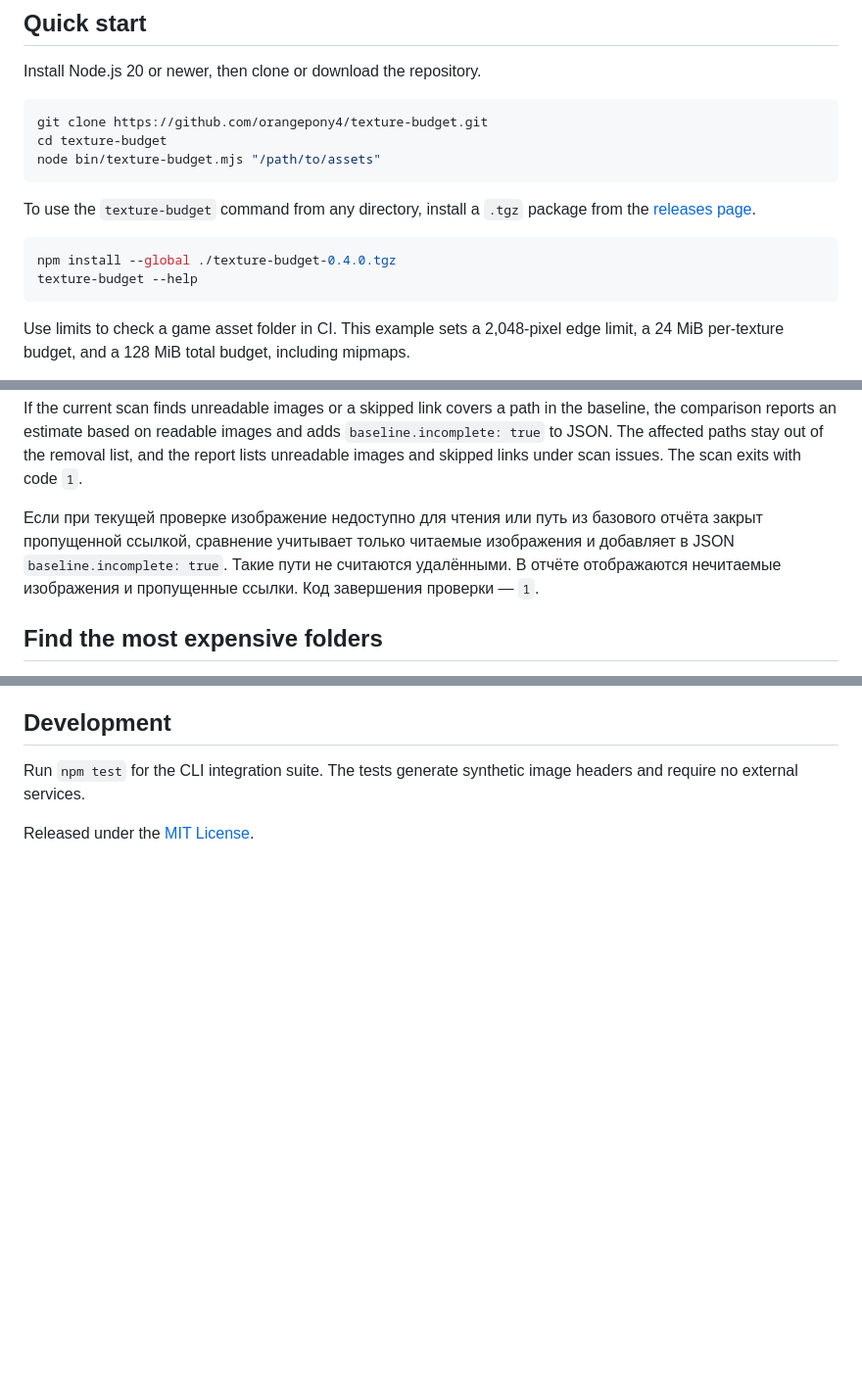
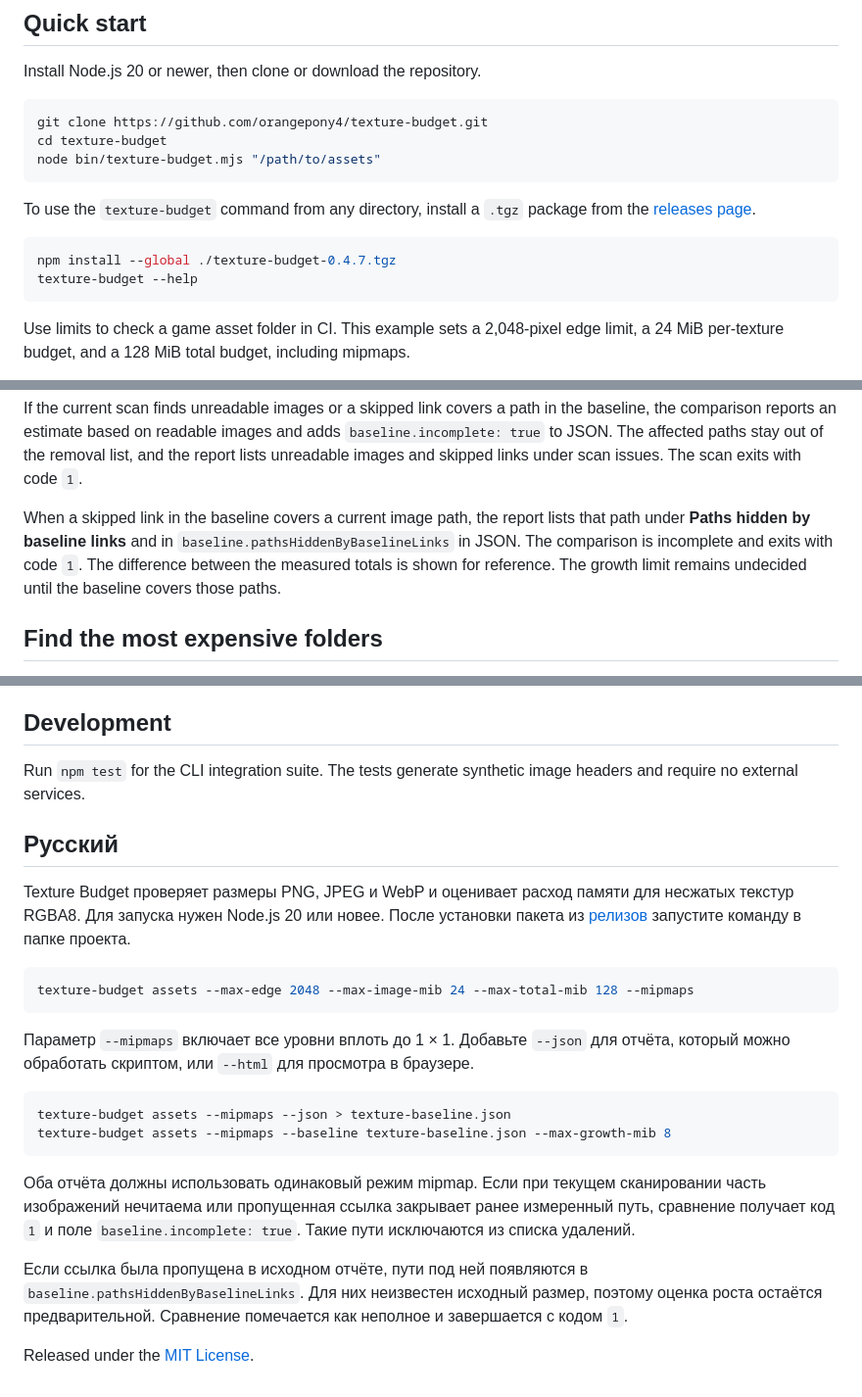
Before and after one commit to orangepony4/texture-budget, a Markdown page: README.md, 3 parts joined by grey strips. Shown at 98% size. Rendered like a GitHub page; blank space fills up the shorter version.

Commit message:
Detect paths hidden by skipped baseline links

````diff
--- a/README.md
+++ b/README.md
@@ -17,7 +17,7 @@ node bin/texture-budget.mjs "/path/to/assets"
 To use the `texture-budget` command from any directory, install a `.tgz` package from the [releases page](https://github.com/orangepony4/texture-budget/releases/latest).
 
 ```sh
-npm install --global ./texture-budget-0.4.0.tgz
+npm install --global ./texture-budget-0.4.7.tgz
 texture-budget --help
 ```
 
@@ -60,7 +60,7 @@ Both scans must use the same mipmap mode. The baseline must contain no invalid o
 
 If the current scan finds unreadable images or a skipped link covers a path in the baseline, the comparison reports an estimate based on readable images and adds `baseline.incomplete: true` to JSON. The affected paths stay out of the removal list, and the report lists unreadable images and skipped links under scan issues. The scan exits with code `1`.
 
-Если при текущей проверке изображение недоступно для чтения или путь из базового отчёта закрыт пропущенной ссылкой, сравнение учитывает только читаемые изображения и добавляет в JSON `baseline.incomplete: true`. Такие пути не считаются удалёнными. В отчёте отображаются нечитаемые изображения и пропущенные ссылки. Код завершения проверки — `1`.
+When a skipped link in the baseline covers a current image path, the report lists that path under **Paths hidden by baseline links** and in `baseline.pathsHiddenByBaselineLinks` in JSON. The comparison is incomplete and exits with code `1`. The difference between the measured totals is shown for reference. The growth limit remains undecided until the baseline covers those paths.
 
 ## Find the most expensive folders
 
@@ -102,4 +102,23 @@ The action uses the same exit codes as the CLI. On a completed scan, `steps.text
 
 Run `npm test` for the CLI integration suite. The tests generate synthetic image headers and require no external services.
 
+## Русский
+
+Texture Budget проверяет размеры PNG, JPEG и WebP и оценивает расход памяти для несжатых текстур RGBA8. Для запуска нужен Node.js 20 или новее. После установки пакета из [релизов](https://github.com/orangepony4/texture-budget/releases/latest) запустите команду в папке проекта.
+
+```sh
+texture-budget assets --max-edge 2048 --max-image-mib 24 --max-total-mib 128 --mipmaps
+```
+
+Параметр `--mipmaps` включает все уровни вплоть до 1 × 1. Добавьте `--json` для отчёта, который можно обработать скриптом, или `--html` для просмотра в браузере.
+
+```sh
+texture-budget assets --mipmaps --json > texture-baseline.json
+texture-budget assets --mipmaps --baseline texture-baseline.json --max-growth-mib 8
+```
+
+Оба отчёта должны использовать одинаковый режим mipmap. Если при текущем сканировании часть изображений нечитаема или пропущенная ссылка закрывает ранее измеренный путь, сравнение получает код `1` и поле `baseline.incomplete: true`. Такие пути исключаются из списка удалений.
+
+Если ссылка была пропущена в исходном отчёте, пути под ней появляются в `baseline.pathsHiddenByBaselineLinks`. Для них неизвестен исходный размер, поэтому оценка роста остаётся предварительной. Сравнение помечается как неполное и завершается с кодом `1`.
+
 Released under the [MIT License](LICENSE).
````
Also changed, not shown: other parts of README.md (+3 -3 lines), docs/report-preview.png, 7 other files.
